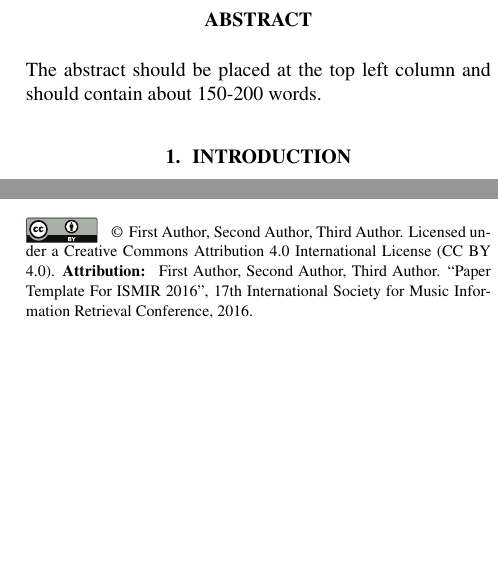
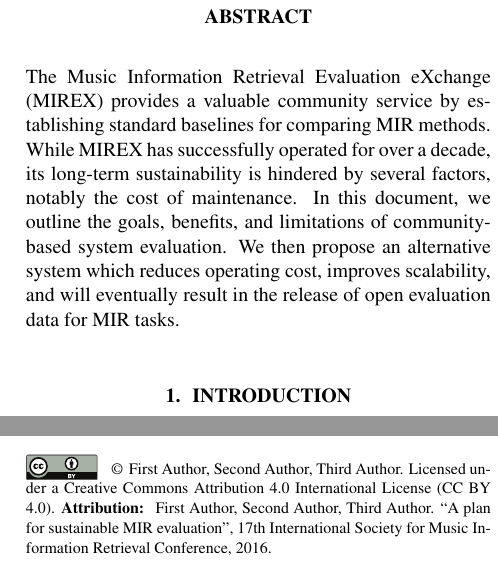
Before and after one commit to bmcfee/ismir2016_eval, a LaTeX paper (paper/ismir2016_mirex.tex): two parts of the columns of page 1 of 2, joined at a grey line, cut so that both start at the same text, the shorter picture padded with empty space. Compiled offline with pdfLaTeX.

Commit message:
added title and abstract

```diff
--- a/paper/ismir2016_mirex.tex
+++ b/paper/ismir2016_mirex.tex
@@ -16,7 +16,7 @@
 
 % Title.
 % ------
-\title{Paper Template For ISMIR \conferenceyear}
+\title{A plan for sustainable MIR evaluation}
 
 % Note: Please do NOT use \thanks or a \footnote in any of the author markup
 
@@ -68,7 +68,12 @@
 \maketitle
 %
 \begin{abstract}
-The abstract should be placed at the top left column and should contain about 150-200 words.
+The Music Information Retrieval Evaluation eXchange (MIREX) provides a valuable community service by
+establishing standard baselines for comparing MIR methods.  While MIREX has successfully operated for over a
+decade, its long-term sustainability is hindered by several factors, notably the cost of maintenance.
+In this document, we outline the goals, benefits, and limitations of community-based system evaluation.
+We then propose an alternative system which reduces operating cost, improves scalability, and will eventually
+result in the release of open evaluation data for MIR tasks.
 \end{abstract}
 %
 \section{Introduction}\label{sec:introduction}
```
